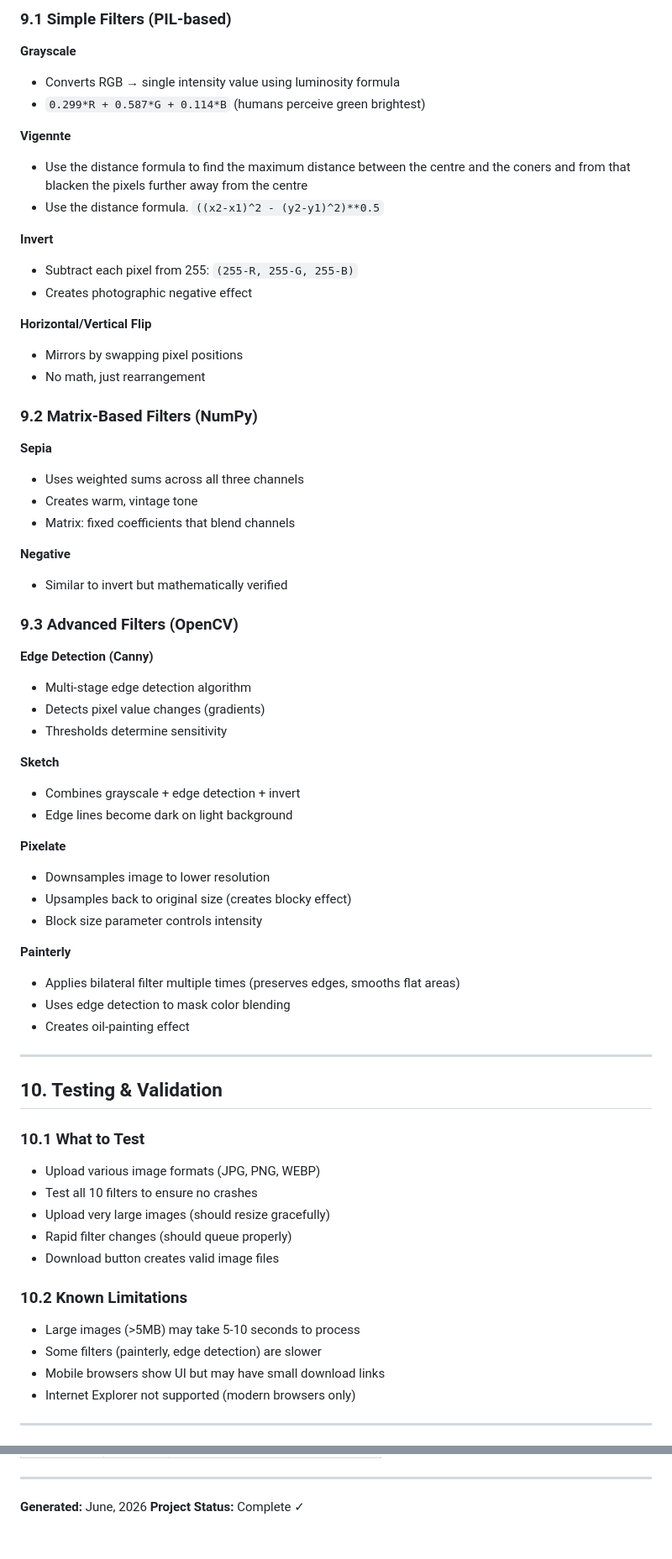
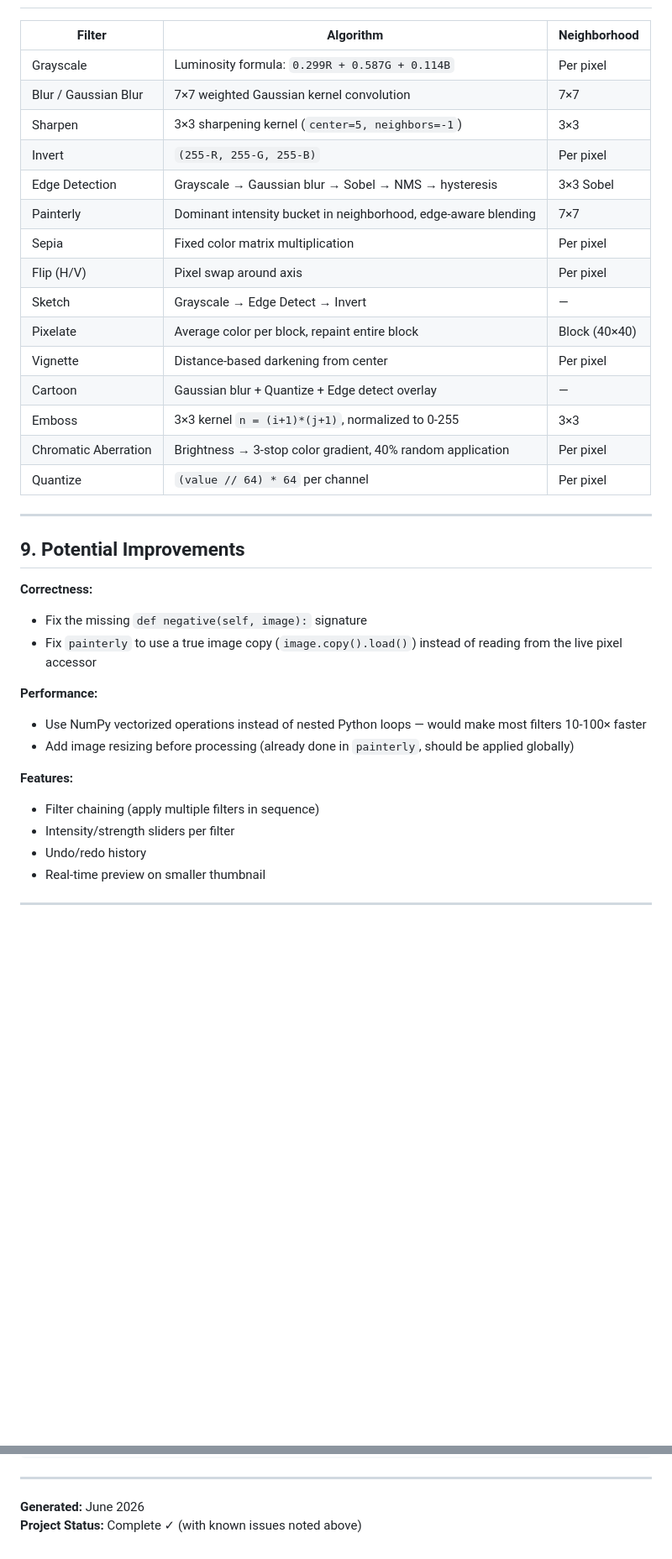
Before and after one commit to FuzzyTrout/Image-filter, a Markdown page: PROJECT_REPORT.md, 2 parts joined by grey strips. Shown at 84% size. GitHub-like rendering; blank space fills up the shorter version.

```diff
--- a/PROJECT_REPORT.md
+++ b/PROJECT_REPORT.md
@@ -530,71 +357,39 @@ image-filters/
 
-### 9.1 Simple Filters (PIL-based)
-
-**Grayscale**
-- Converts RGB → single intensity value using luminosity formula
-- `0.299*R + 0.587*G + 0.114*B` (humans perceive green brightest)
-
-**Vigennte**
-- Use the distance formula to find the maximum distance between the centre and the coners and from that blacken the pixels further away from the centre
-- Use the distance formula. `((x2-x1)^2 - (y2-y1)^2)**0.5`
-
-**Invert**
-- Subtract each pixel from 255: `(255-R, 255-G, 255-B)`
-- Creates photographic negative effect
-
-**Horizontal/Vertical Flip**
-- Mirrors by swapping pixel positions
-- No math, just rearrangement
-
-### 9.2 Matrix-Based Filters (NumPy)
-
-**Sepia**
-- Uses weighted sums across all three channels
-- Creates warm, vintage tone
-- Matrix: fixed coefficients that blend channels
-
-**Negative**
-- Similar to invert but mathematically verified
-
-### 9.3 Advanced Filters (OpenCV)
-
-**Edge Detection (Canny)**
-- Multi-stage edge detection algorithm
-- Detects pixel value changes (gradients)
-- Thresholds determine sensitivity
-
-**Sketch**
-- Combines grayscale + edge detection + invert
-- Edge lines become dark on light background
-
-**Pixelate**
-- Downsamples image to lower resolution
-- Upsamples back to original size (creates blocky effect)
-- Block size parameter controls intensity
-
-**Painterly**
-- Applies bilateral filter multiple times (preserves edges, smooths flat areas)
-- Uses edge detection to mask color blending
-- Creates oil-painting effect
+| Filter | Algorithm | Neighborhood |
+|--------|-----------|--------------|
+| Grayscale | Luminosity formula: `0.299R + 0.587G + 0.114B` | Per pixel |
+| Blur / Gaussian Blur | 7×7 weighted Gaussian kernel convolution | 7×7 |
+| Sharpen | 3×3 sharpening kernel (`center=5, neighbors=-1`) | 3×3 |
+| Invert | `(255-R, 255-G, 255-B)` | Per pixel |
+| Edge Detection | Grayscale → Gaussian blur → Sobel → NMS → hysteresis | 3×3 Sobel |
+| Painterly | Dominant intensity bucket in neighborhood, edge-aware blending | 7×7 |
+| Sepia | Fixed color matrix multiplication | Per pixel |
+| Flip (H/V) | Pixel swap around axis | Per pixel |
+| Sketch | Grayscale → Edge Detect → Invert | — |
+| Pixelate | Average color per block, repaint entire block | Block (40×40) |
+| Vignette | Distance-based darkening from center | Per pixel |
+| Cartoon | Gaussian blur + Quantize + Edge detect overlay | — |
+| Emboss | 3×3 kernel `n = (i+1)*(j+1)`, normalized to 0-255 | 3×3 |
+| Chromatic Aberration | Brightness → 3-stop color gradient, 40% random application | Per pixel |
+| Quantize | `(value // 64) * 64` per channel | Per pixel |
 
 ---
 
-## 10. Testing & Validation
+## 9. Potential Improvements
 
-### 10.1 What to Test
+**Correctness:**
+- Fix the missing `def negative(self, image):` signature
+- Fix `painterly` to use a true image copy (`image.copy().load()`) instead of reading from the live pixel accessor
 
-- Upload various image formats (JPG, PNG, WEBP)
-- Test all 10 filters to ensure no crashes
-- Upload very large images (should resize gracefully)
-- Rapid filter changes (should queue properly)
-- Download button creates valid image files
+**Performance:**
+- Use NumPy vectorized operations instead of nested Python loops — would make most filters 10-100× faster
+- Add image resizing before processing (already done in `painterly`, should be applied globally)
 
-### 10.2 Known Limitations
-
-- Large images (>5MB) may take 5-10 seconds to process
-- Some filters (painterly, edge detection) are slower
-- Mobile browsers show UI but may have small download links
-- Internet Explorer not supported (modern browsers only)
+**Features:**
+- Filter chaining (apply multiple filters in sequence)
+- Intensity/strength sliders per filter
+- Undo/redo history
+- Real-time preview on smaller thumbnail
 
 ---
 
@@ -627,5 +414,5 @@ The project is ready for use and can be extended with additional filters or feat
 
 ---
 
-**Generated:**  June, 2026
-**Project Status:** Complete ✓
+**Generated:** June 2026
+**Project Status:** Complete ✓ (with known issues noted above)
```
Also changed, not shown: other parts of PROJECT_REPORT.md (+140 -321 lines).
